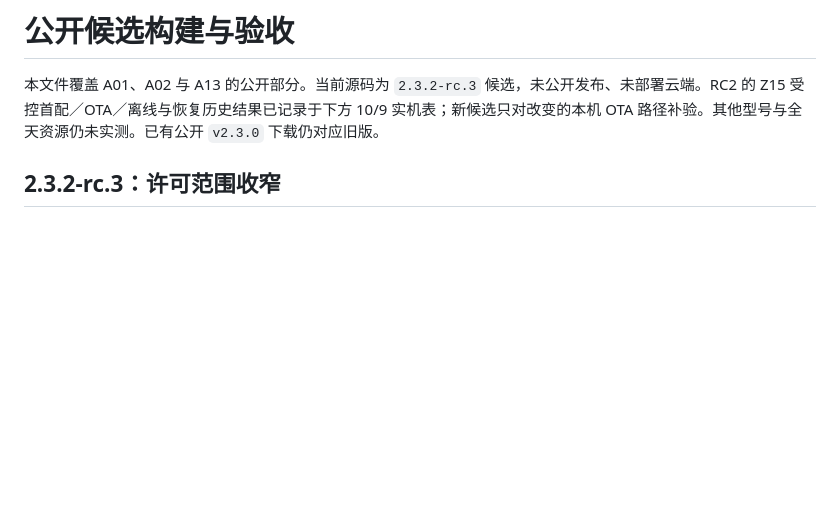
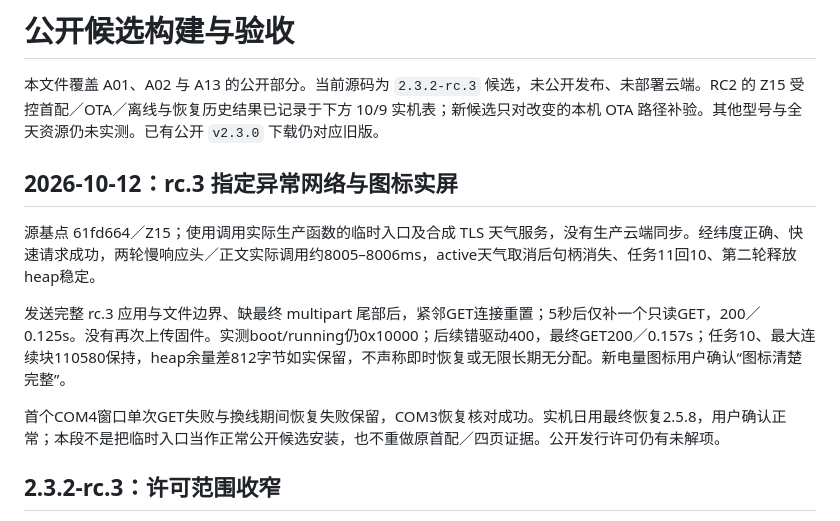
Before and after one commit to xiongzai666/jcalendar-plus, a Markdown page: docs/RELEASE_ACCEPTANCE.md, the part around the change. Drawn GitHub-style; blank space fills up the shorter version.

```diff
--- a/docs/RELEASE_ACCEPTANCE.md
+++ b/docs/RELEASE_ACCEPTANCE.md
@@ -1,6 +1,14 @@
 # 公开候选构建与验收
 
 本文件覆盖 A01、A02 与 A13 的公开部分。当前源码为 `2.3.2-rc.3` 候选，未公开发布、未部署云端。RC2 的 Z15 受控首配／OTA／离线与恢复历史结果已记录于下方 10/9 实机表；新候选只对改变的本机 OTA 路径补验。其他型号与全天资源仍未实测。已有公开 `v2.3.0` 下载仍对应旧版。
+
+## 2026-10-12：rc.3 指定异常网络与图标实屏
+
+源基点 61fd664／Z15；使用调用实际生产函数的临时入口及合成 TLS 天气服务，没有生产云端同步。经纬度正确、快速请求成功，两轮慢响应头／正文实际调用约8005–8006ms，active天气取消后句柄消失、任务11回10、第二轮释放heap稳定。
+
+发送完整 rc.3 应用与文件边界、缺最终 multipart 尾部后，紧邻GET连接重置；5秒后仅补一个只读GET，200／0.125s。没有再次上传固件。实测boot/running仍0x10000；后续错驱动400，最终GET200／0.157s；任务10、最大连续块110580保持，heap余量差812字节如实保留，不声称即时恢复或无限长期无分配。新电量图标用户确认“图标清楚完整”。
+
+首个COM4窗口单次GET失败与換线期间恢复失败保留，COM3恢复核对成功。实机日用最终恢复2.5.8，用户确认正常；本段不是把临时入口当作正常公开候选安装，也不重做原首配／四页证据。公开发行许可仍有未解项。
 
 ## 2.3.2-rc.3：许可范围收窄
 
```
Also changed, not shown: CHANGELOG.md (+1 -1 lines), README.md (+1 -1 lines).
